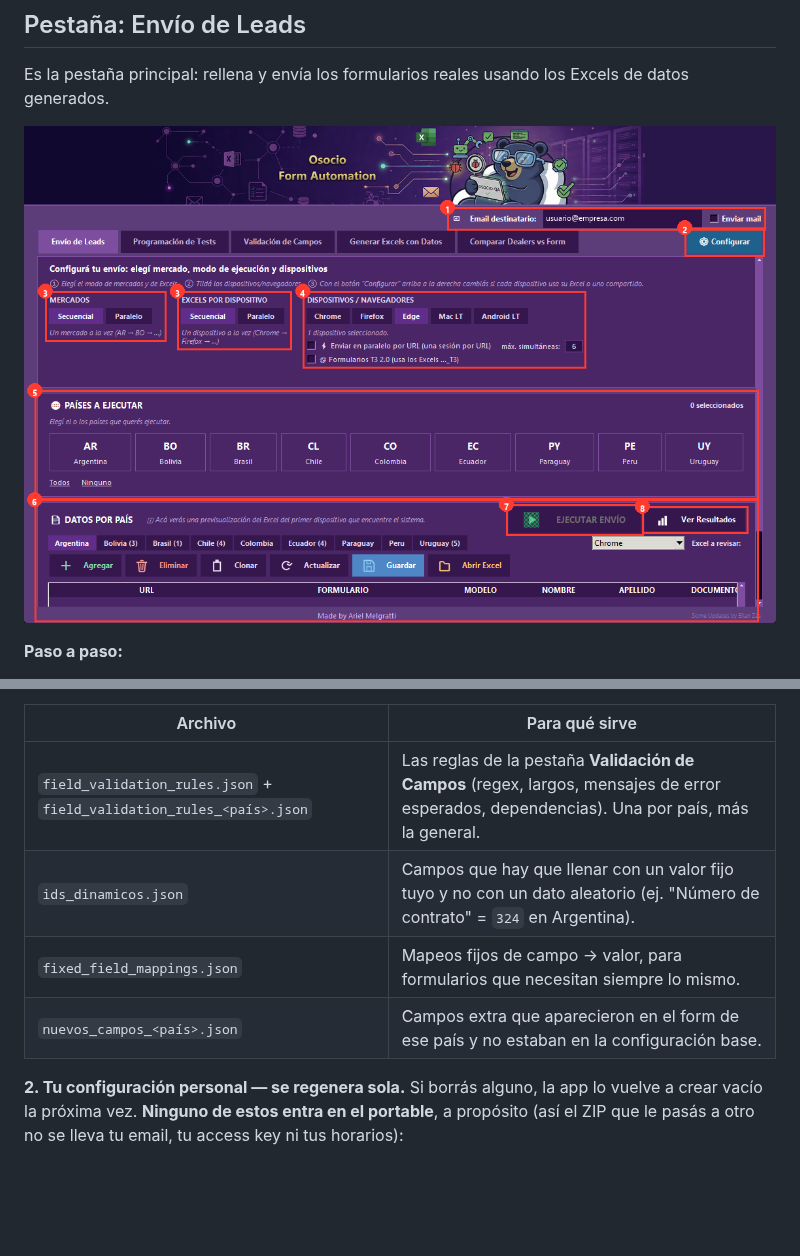
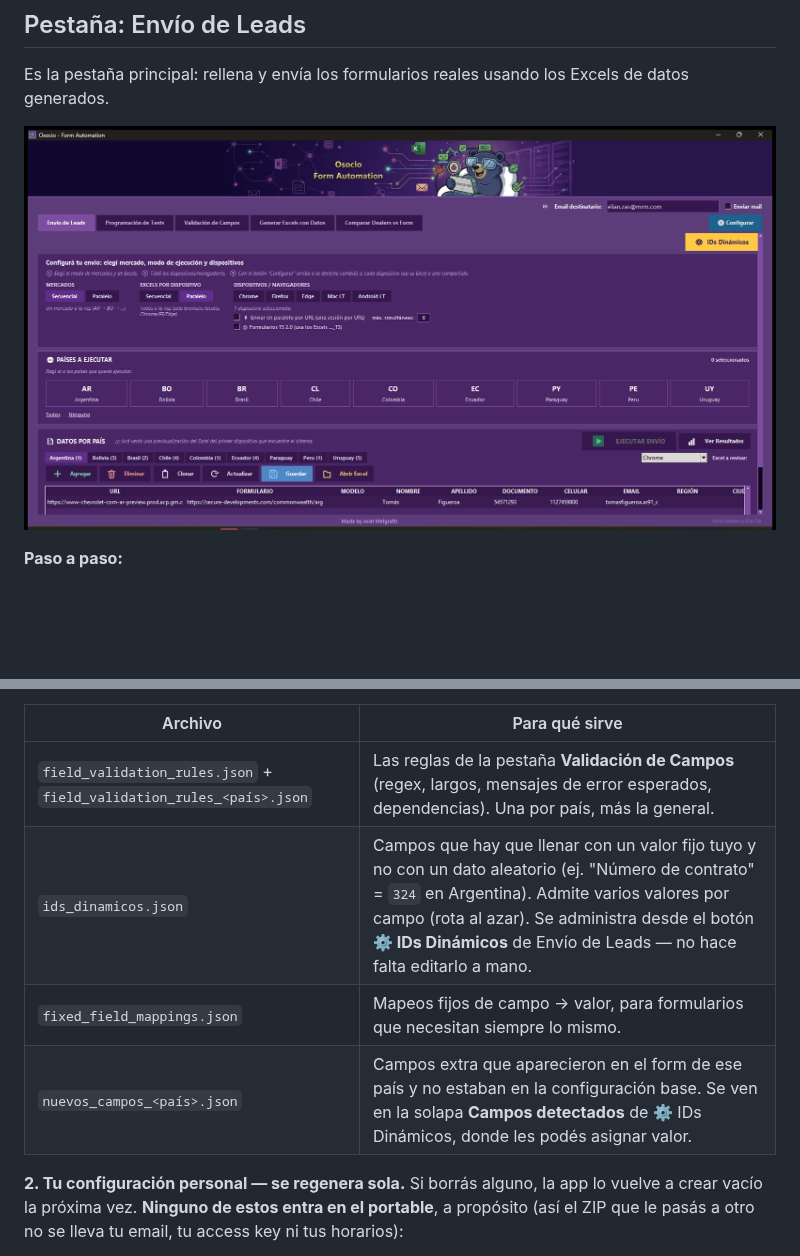
Before and after one commit to ElianZas2-MRM/Ocioso_Update, a Markdown page: README.md, 2 parts joined by grey strips. Drawn GitHub-style; pictures changed too: Asset/screenshots/01_envio_de_leads.png; blank space fills up the shorter version.

```diff
--- a/README.md
+++ b/README.md
@@ -321,9 +336,9 @@ Es la memoria de la app: sin esta carpeta, la app abre pero **no sabe cómo llen
 | Archivo | Para qué sirve |
 |---|---|
 | `field_validation_rules.json` + `field_validation_rules_<país>.json` | Las reglas de la pestaña **Validación de Campos** (regex, largos, mensajes de error esperados, dependencias). Una por país, más la general. |
-| `ids_dinamicos.json` | Campos que hay que llenar con un valor fijo tuyo y no con un dato aleatorio (ej. "Número de contrato" = `324` en Argentina). |
+| `ids_dinamicos.json` | Campos que hay que llenar con un valor fijo tuyo y no con un dato aleatorio (ej. "Número de contrato" = `324` en Argentina). Admite varios valores por campo (rota al azar). Se administra desde el botón **⚙ IDs Dinámicos** de Envío de Leads — no hace falta editarlo a mano. |
 | `fixed_field_mappings.json` | Mapeos fijos de campo → valor, para formularios que necesitan siempre lo mismo. |
-| `nuevos_campos_<país>.json` | Campos extra que aparecieron en el form de ese país y no estaban en la configuración base. |
+| `nuevos_campos_<país>.json` | Campos extra que aparecieron en el form de ese país y no estaban en la configuración base. Se ven en la solapa **Campos detectados** de ⚙ IDs Dinámicos, donde les podés asignar valor. |
 
 **2. Tu configuración personal — se regenera sola.** Si borrás alguno, la app lo vuelve a crear vacío la próxima vez. **Ninguno de estos entra en el portable**, a propósito (así el ZIP que le pasás a otro no se lleva tu email, tu access key ni tus horarios):
 
```
Also changed, not shown: other parts of README.md (+15 -0 lines), Asset/screenshots/20_ids_dinamicos_campos_detectados.png (added), Asset/screenshots/21_ids_dinamicos_ids_unicos.png (added), 3 other files.
